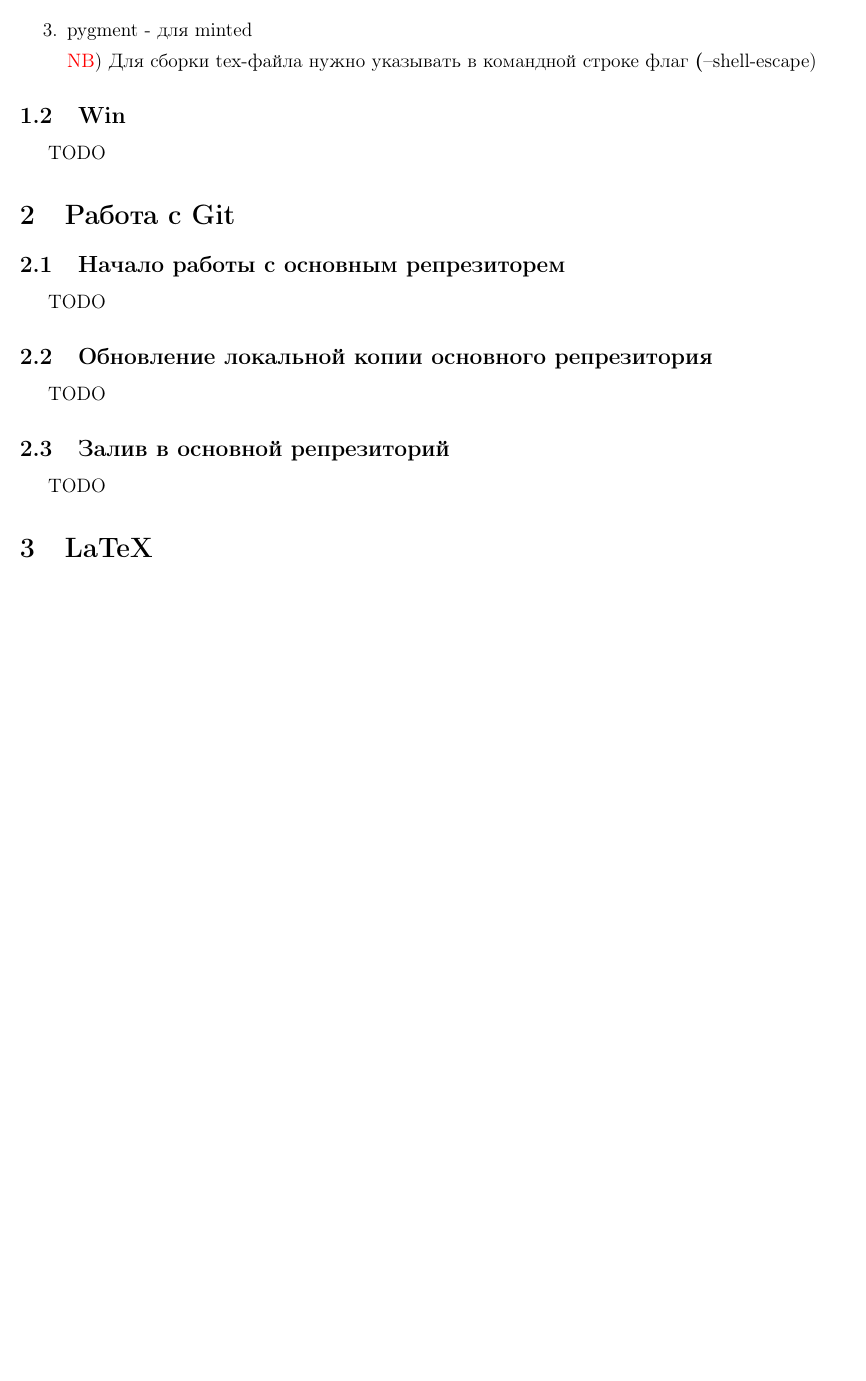
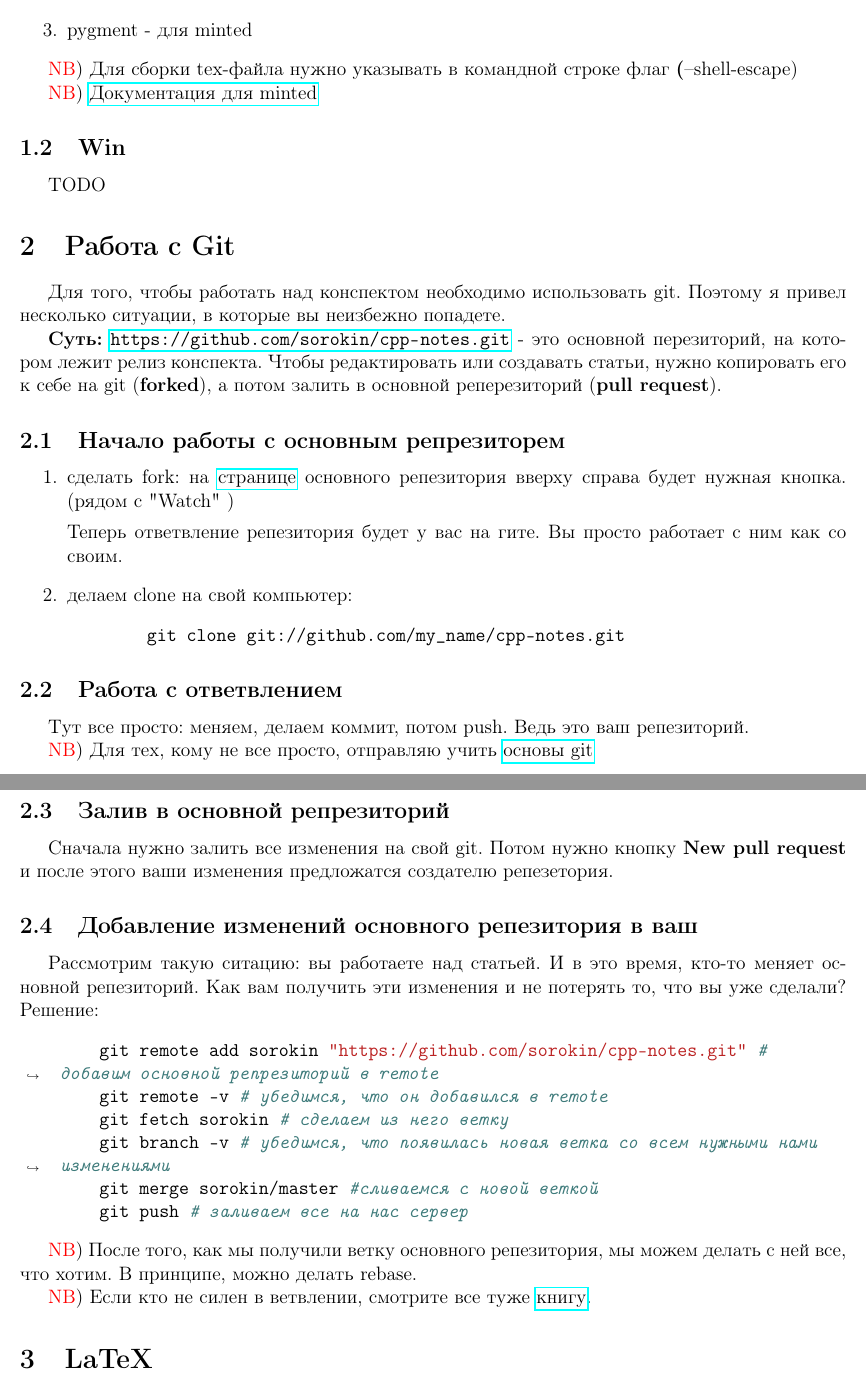
Before and after one commit to sorokin/cpp-notes, a LaTeX document (FAQ/FAQ.tex): part of page 2 of 3 before the commit and two parts of pages 2 and 3 of 4 after it, the two joined at a grey line, cut so that both start at the same text, the shorter picture padded with empty space. Compiled offline with pdfLaTeX.

Commit message:
add git tutorial

```diff
--- a/FAQ/FAQ.tex
+++ b/FAQ/FAQ.tex
@@ -45,19 +46,57 @@
     \item texlive-live - сам LaTeX
     \item minted - для вставки исходного кода
     \item pygment - для minted
+\end{enumerate}
+
 
 \textcolor{red}{NB}) Для сборки tex-файла нужно указывать в командной строке флаг \textbf(--shell-escape)
-\end{enumerate}
+
+
+\textcolor{red}{NB}) \href{http://tug.ctan.org/macros/latex/contrib/minted/minted.pdf}{Документация для minted}
 
 \subsection{Win}
     TODO
 \section{Работа с Git}
+Для того, чтобы работать над конспектом необходимо использовать git. Поэтому я привел несколько ситуации, в которые вы неизбежно попадете.
+
+
+{\bf Суть:} \url{https://github.com/sorokin/cpp-notes.git} - это основной перезиторий, на котором лежит релиз конспекта. Чтобы редактировать или создавать статьи, нужно копировать его к себе на git ({\bf forked}), а потом залить в основной реперезиторий ({\bf pull request}).
 	\subsection{Начало работы с основным репрезиторем}
-	TODO
-	\subsection{Обновление локальной копии основного репрезитория}
-	TODO
+	\begin{enumerate}
+	\item сделать fork: на \href{https://github.com/sorokin/cpp-notes}{странице} основного репезитория  вверху справа будет нужная кнопка. (рядом с "Watch"\ )
+
+
+	Теперь ответвление репезитория будет у вас на гите. Вы просто работает с ним как со своим.
+	\item делаем clone на свой компьютер:
+	\begin{minted}{bash}
+	git clone git://github.com/my_name/cpp-notes.git
+	\end{minted}
+	\end{enumerate}
+	\subsection{Работа с ответвлением}
+	 Тут все просто: меняем, делаем коммит, потом push. Ведь это ваш репезиторий.
+
+
+	\textcolor{red}{NB}) Для тех, кому не все просто, отправляю учить \href{https://git-scm.com/book/ru/v1}{основы git}
 	\subsection{Залив в основной репрезиторий}
-	TODO
+	Сначала нужно залить все изменения на свой git. Потом нужно кнопку \textbf{New pull request} и после этого ваши изменения предложатся создателю репезетория.
+
+	\subsection{Добавление изменений основного репезитория в ваш}
+	Рассмотрим такую ситацию: вы работаете над статьей. И в это время, кто-то меняет основной репезиторий. Как вам получить эти изменения и не потерять то, что вы уже сделали?
+	Решение:
+	\begin{minted}[breaklines]{bash}
+	git remote add sorokin "https://github.com/sorokin/cpp-notes.git" # добавим основной репрезиторий в remote
+	git remote -v # убедимся, что он добавился в remote
+	git fetch sorokin # сделаем из него ветку
+	git branch -v # убедимся, что появилась новая ветка со всем нужными нами изменениями
+	git merge sorokin/master #сливаемся с новой веткой
+	git push # заливаем все на нас сервер
+	\end{minted}
+
+
+\textcolor{red}{NB}) После того, как мы получили ветку основного репезитория, мы можем делать с ней все, что хотим. В принципе, можно делать rebase.
+
+
+\textcolor{red}{NB}) Если кто не силен в ветвлении, смотрите все туже \href{https://git-scm.com/book/ru/v1}{книгу}.
 \section{LaTeX}
 	TODO
 
```
Also changed, not shown: FAQ/FAQ.tex (6 more changed lines).
